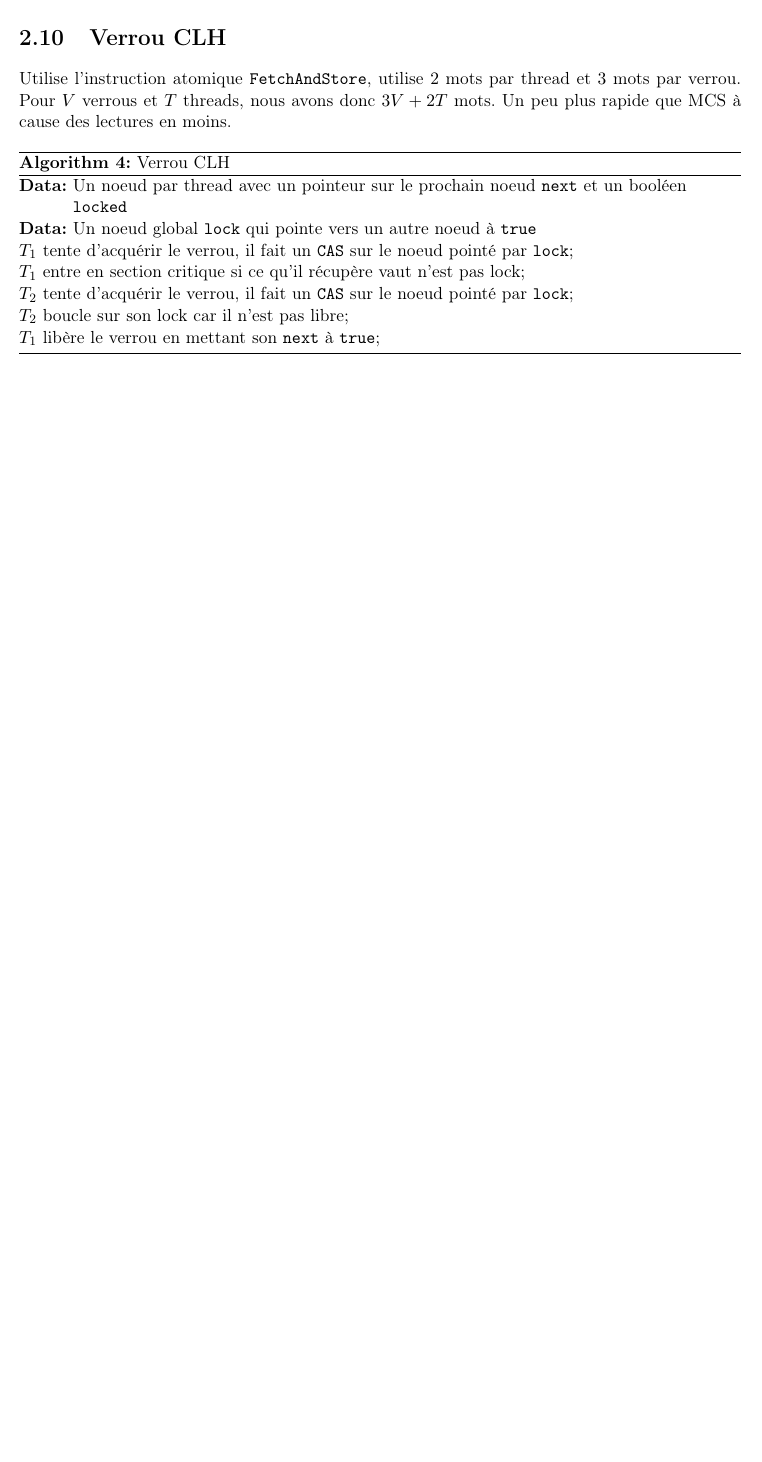
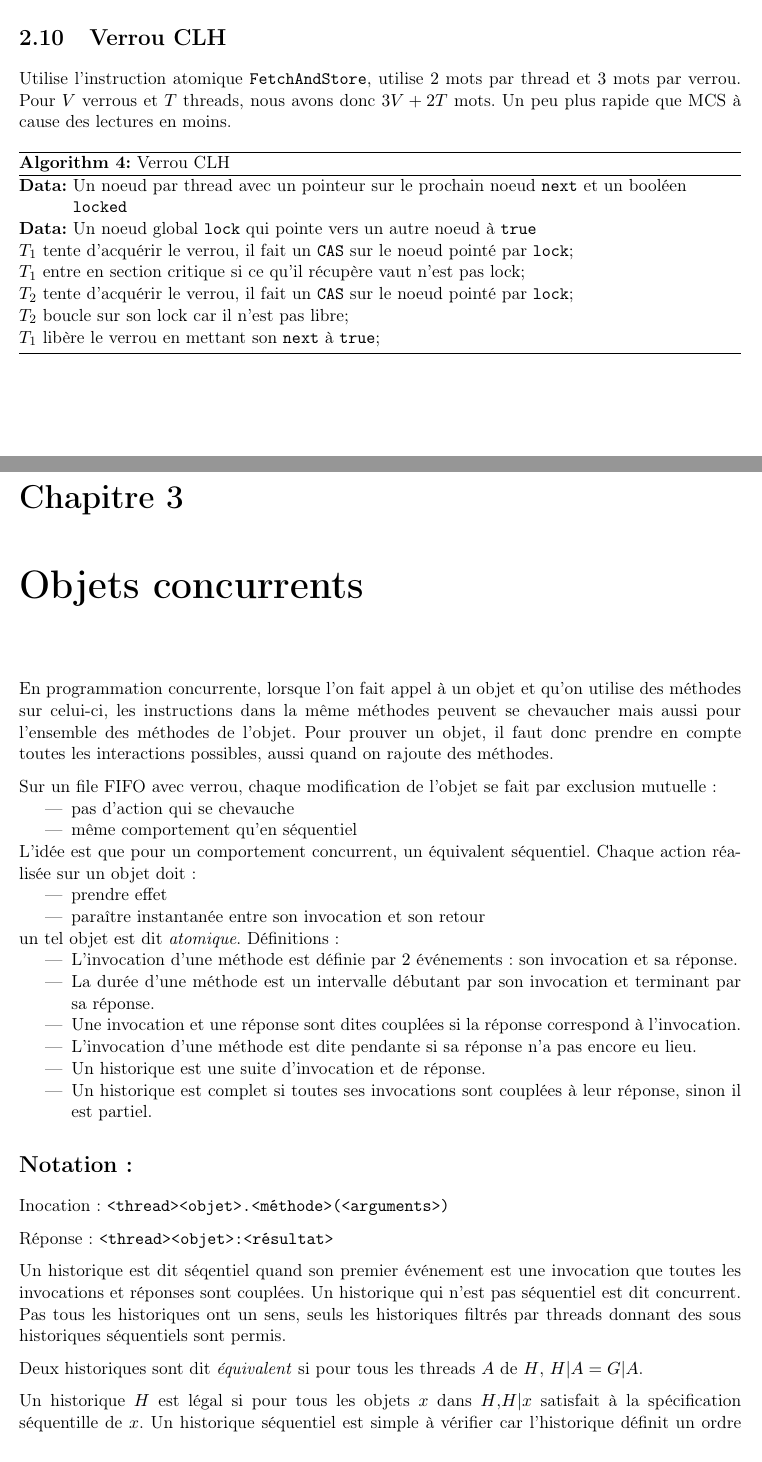
Before and after one commit to SnipyJulmy/hesso-mse-resume, a LaTeX document (resume_pcm/resume_pcm.tex): part of page 13 of 13 before the commit and two parts of pages 13 and 14 of 15 after it, the two joined at a grey line, cut so that both start at the same text, the shorter picture padded with empty space. Compiled offline with pdfLaTeX.

Commit message:
Update pcm

```diff
--- a/resume_pcm/resume_pcm.tex
+++ b/resume_pcm/resume_pcm.tex
@@ -645,3 +645,41 @@ Utilise l'instruction atomique \texttt{FetchAndStore}, utilise $2$ mots par thre
 
 % chapter Exclusion mutuelle (end)
 
+\chapter{Objets concurrents} % (fold)
+\label{cha:Objets concurrents}
+
+En programmation concurrente, lorsque l'on fait appel à un objet et qu'on utilise des méthodes sur celui-ci, les instructions dans la même méthodes peuvent se chevaucher mais aussi pour l'ensemble des méthodes de l'objet. Pour prouver un objet, il faut donc prendre en compte toutes les interactions possibles, aussi quand on rajoute des méthodes.
+
+Sur un file FIFO avec verrou, chaque modification de l'objet se fait par exclusion mutuelle :
+\begin{itemize}
+    \item pas d'action qui se chevauche
+    \item même comportement qu'en séquentiel
+\end{itemize}
+
+L'idée est que pour un comportement concurrent, un équivalent séquentiel. Chaque action réalisée sur un objet doit :
+\begin{itemize}
+    \item prendre effet
+    \item paraître instantanée entre son invocation et son retour
+\end{itemize}
+
+un tel objet est dit \textit{atomique}. Définitions :
+\begin{itemize}
+    \item L'invocation d'une méthode est définie par $2$ événements : son invocation et sa réponse.
+    \item La durée d'une méthode est un intervalle débutant par son invocation et terminant par sa réponse.
+    \item Une invocation et une réponse sont dites couplées si la réponse correspond à l'invocation.
+    \item L'invocation d'une méthode est dite pendante si sa réponse n'a pas encore eu lieu.
+    \item Un historique est une suite d'invocation et de réponse.
+    \item Un historique est complet si toutes ses invocations sont couplées à leur réponse, sinon il est partiel.
+\end{itemize}
+
+\section*{Notation :}
+
+Inocation : \verb|<thread><objet>.<méthode>(<arguments>)|
+
+Réponse : \verb|<thread><objet>:<résultat>|
+
+Un historique est dit séqentiel quand son premier événement est une invocation que toutes les invocations et réponses sont couplées. Un historique qui n'est pas séquentiel est dit concurrent. Pas tous les historiques ont un sens, seuls les historiques filtrés par threads donnant des sous historiques séquentiels sont permis.
+
+Deux historiques sont dit \textit{équivalent} si pour tous les threads $A$ de $H$, $H|A=G|A$.
+
+Un historique $H$ est légal si pour tous les objets $x$ dans $H$,$H|x$ satisfait à la spécification séquentille de $x$. Un historique séquentiel est simple à vérifier car l'historique définit un ordre total.
```
Also changed, not shown: resume_pcm/resume_pcm.pdf, resume_pcm/resume_pcm.tex (31 more changed lines). Lines whose indentation alone changed are shown as unchanged.
